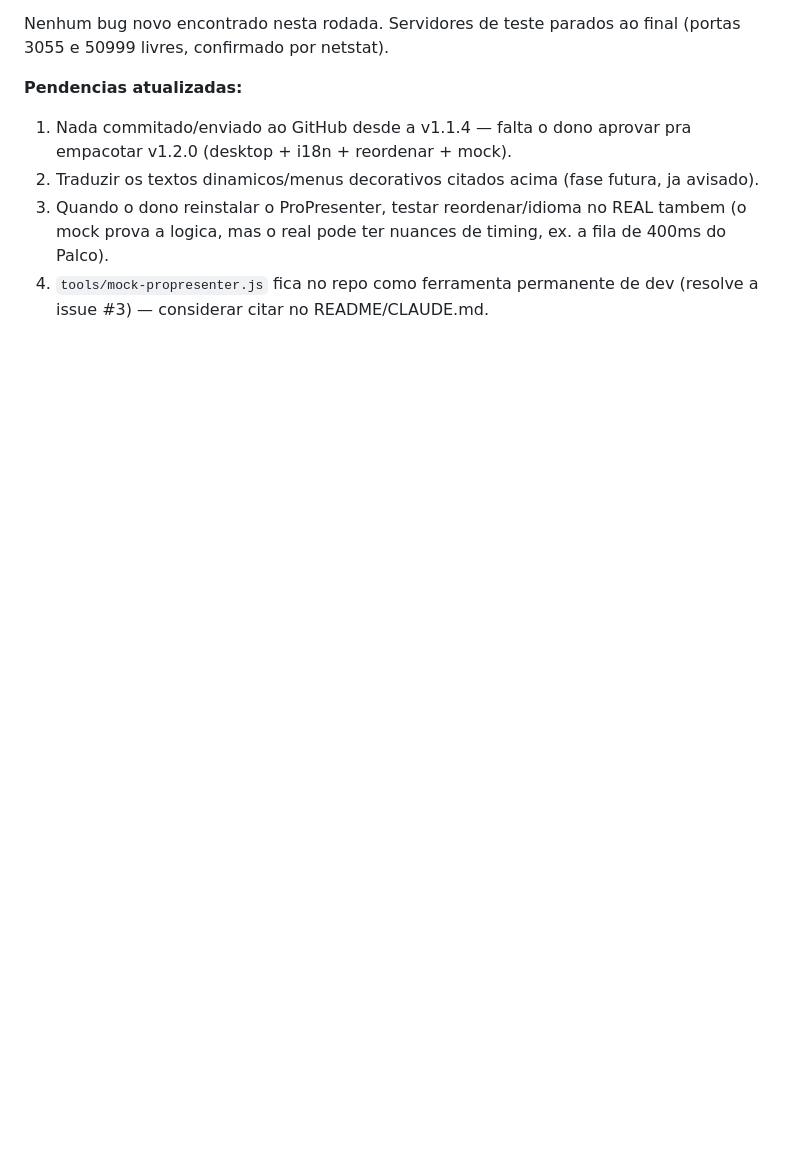
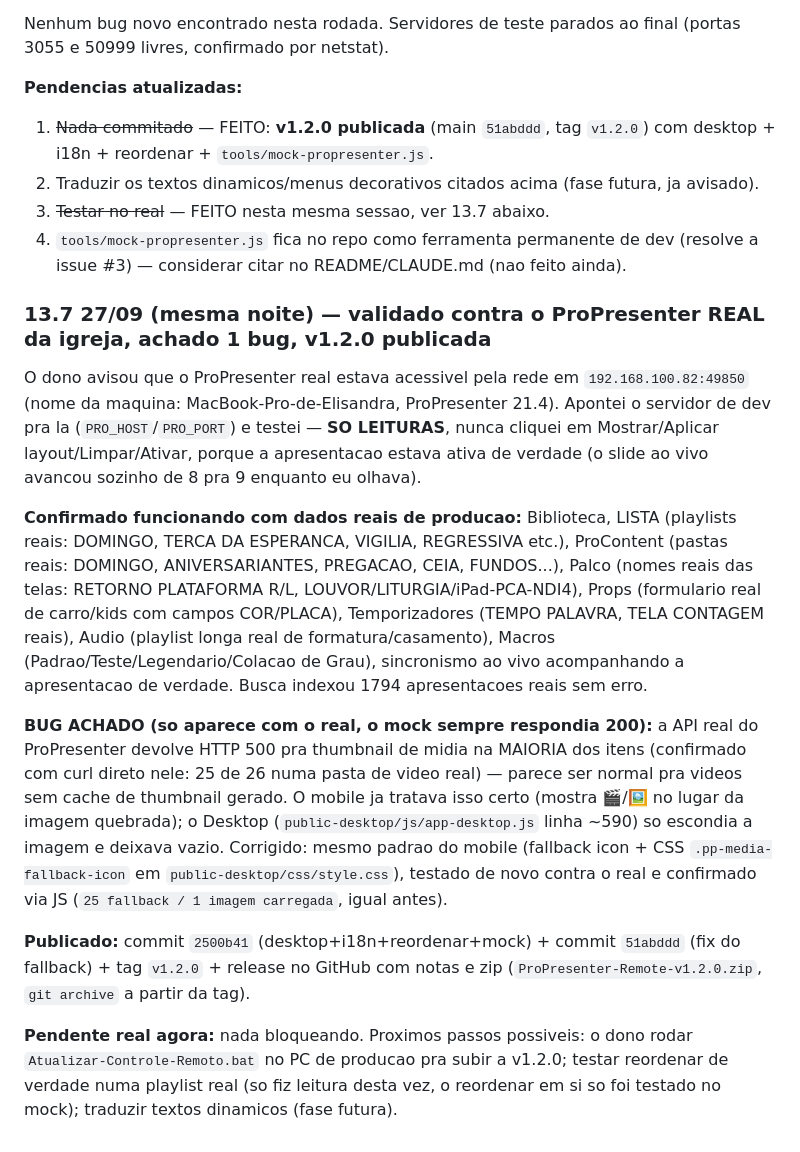
Before and after one commit to nicolasdasilvaesilva/propresenter7-remote-web, a Markdown page: PAUSA-26-09-2026-CORRECOES-E-SKILL-INSTALACAO.md, the part around the change. Drawn GitHub-style; blank space fills up the shorter version.

Commit message:
docs: registro do teste contra o ProPresenter real e publicacao da v1.2.0
Co-Authored-By: Claude Sonnet 5 <noreply@anthropic.com>

```diff
--- a/PAUSA-26-09-2026-CORRECOES-E-SKILL-INSTALACAO.md
+++ b/PAUSA-26-09-2026-CORRECOES-E-SKILL-INSTALACAO.md
@@ -398,7 +398,19 @@ Achado ao subir: havia 3 processos node.exe ANTIGOS ainda rodando desde a sessao
 Nenhum bug novo encontrado nesta rodada. Servidores de teste parados ao final (portas 3055 e 50999 livres, confirmado por netstat).
 
 **Pendencias atualizadas:**
-1. Nada commitado/enviado ao GitHub desde a v1.1.4 — falta o dono aprovar pra empacotar v1.2.0 (desktop + i18n + reordenar + mock).
+1. ~~Nada commitado~~ — FEITO: **v1.2.0 publicada** (main `51abddd`, tag `v1.2.0`) com desktop + i18n + reordenar + `tools/mock-propresenter.js`.
 2. Traduzir os textos dinamicos/menus decorativos citados acima (fase futura, ja avisado).
-3. Quando o dono reinstalar o ProPresenter, testar reordenar/idioma no REAL tambem (o mock prova a logica, mas o real pode ter nuances de timing, ex. a fila de 400ms do Palco).
-4. `tools/mock-propresenter.js` fica no repo como ferramenta permanente de dev (resolve a issue #3) — considerar citar no README/CLAUDE.md.
+3. ~~Testar no real~~ — FEITO nesta mesma sessao, ver 13.7 abaixo.
+4. `tools/mock-propresenter.js` fica no repo como ferramenta permanente de dev (resolve a issue #3) — considerar citar no README/CLAUDE.md (nao feito ainda).
+
+### 13.7 27/09 (mesma noite) — validado contra o ProPresenter REAL da igreja, achado 1 bug, v1.2.0 publicada
+
+O dono avisou que o ProPresenter real estava acessivel pela rede em `192.168.100.82:49850` (nome da maquina: MacBook-Pro-de-Elisandra, ProPresenter 21.4). Apontei o servidor de dev pra la (`PRO_HOST`/`PRO_PORT`) e testei — **SO LEITURAS**, nunca cliquei em Mostrar/Aplicar layout/Limpar/Ativar, porque a apresentacao estava ativa de verdade (o slide ao vivo avancou sozinho de 8 pra 9 enquanto eu olhava).
+
+**Confirmado funcionando com dados reais de producao:** Biblioteca, LISTA (playlists reais: DOMINGO, TERCA DA ESPERANCA, VIGILIA, REGRESSIVA etc.), ProContent (pastas reais: DOMINGO, ANIVERSARIANTES, PREGACAO, CEIA, FUNDOS...), Palco (nomes reais das telas: RETORNO PLATAFORMA R/L, LOUVOR/LITURGIA/iPad-PCA-NDI4), Props (formulario real de carro/kids com campos COR/PLACA), Temporizadores (TEMPO PALAVRA, TELA CONTAGEM reais), Audio (playlist longa real de formatura/casamento), Macros (Padrao/Teste/Legendario/Colacao de Grau), sincronismo ao vivo acompanhando a apresentacao de verdade. Busca indexou 1794 apresentacoes reais sem erro.
+
+**BUG ACHADO (so aparece com o real, o mock sempre respondia 200):** a API real do ProPresenter devolve HTTP 500 pra thumbnail de midia na MAIORIA dos itens (confirmado com curl direto nele: 25 de 26 numa pasta de video real) — parece ser normal pra videos sem cache de thumbnail gerado. O mobile ja tratava isso certo (mostra 🎬/🖼️ no lugar da imagem quebrada); o Desktop (`public-desktop/js/app-desktop.js` linha ~590) so escondia a imagem e deixava vazio. Corrigido: mesmo padrao do mobile (fallback icon + CSS `.pp-media-fallback-icon` em `public-desktop/css/style.css`), testado de novo contra o real e confirmado via JS (`25 fallback / 1 imagem carregada`, igual antes).
+
+**Publicado:** commit `2500b41` (desktop+i18n+reordenar+mock) + commit `51abddd` (fix do fallback) + tag `v1.2.0` + release no GitHub com notas e zip (`ProPresenter-Remote-v1.2.0.zip`, `git archive` a partir da tag).
+
+**Pendente real agora:** nada bloqueando. Proximos passos possiveis: o dono rodar `Atualizar-Controle-Remoto.bat` no PC de producao pra subir a v1.2.0; testar reordenar de verdade numa playlist real (so fiz leitura desta vez, o reordenar em si so foi testado no mock); traduzir textos dinamicos (fase futura).
```
